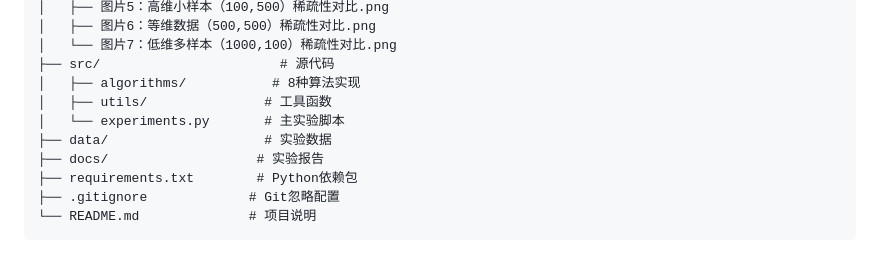
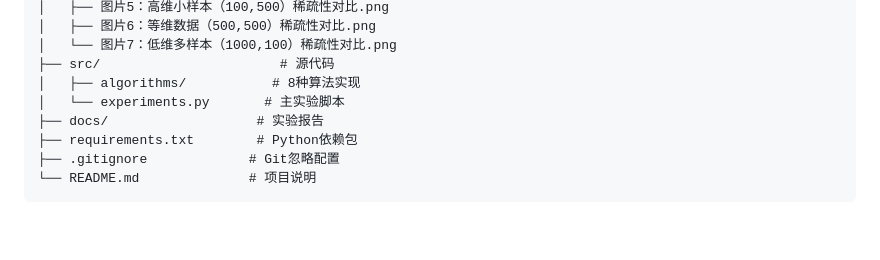
Before and after one commit to tongyupeng/Different-optimization-methods-for-solving-the-LASSO-problem, a Markdown page: README.md, the part around the change. GitHub-like rendering; blank space fills up the shorter version.

```diff
--- a/README.md
+++ b/README.md
@@ -105,9 +105,7 @@ lasso-optimization/
 │   └── 图片7：低维多样本（1000,100）稀疏性对比.png
 ├── src/                       # 源代码
 │   ├── algorithms/           # 8种算法实现
-│   ├── utils/               # 工具函数
 │   └── experiments.py       # 主实验脚本
-├── data/                    # 实验数据
 ├── docs/                   # 实验报告
 ├── requirements.txt        # Python依赖包
 ├── .gitignore             # Git忽略配置
```
